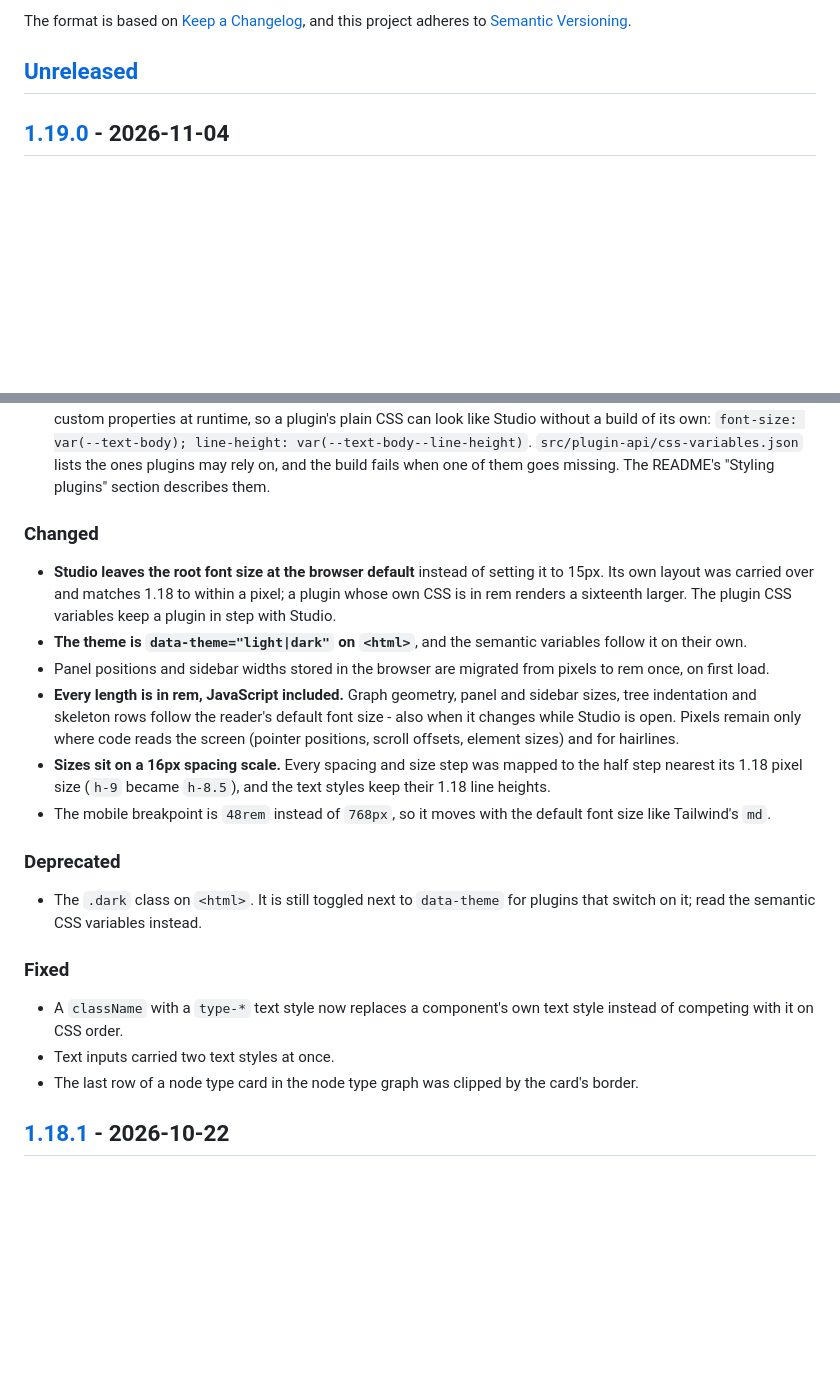
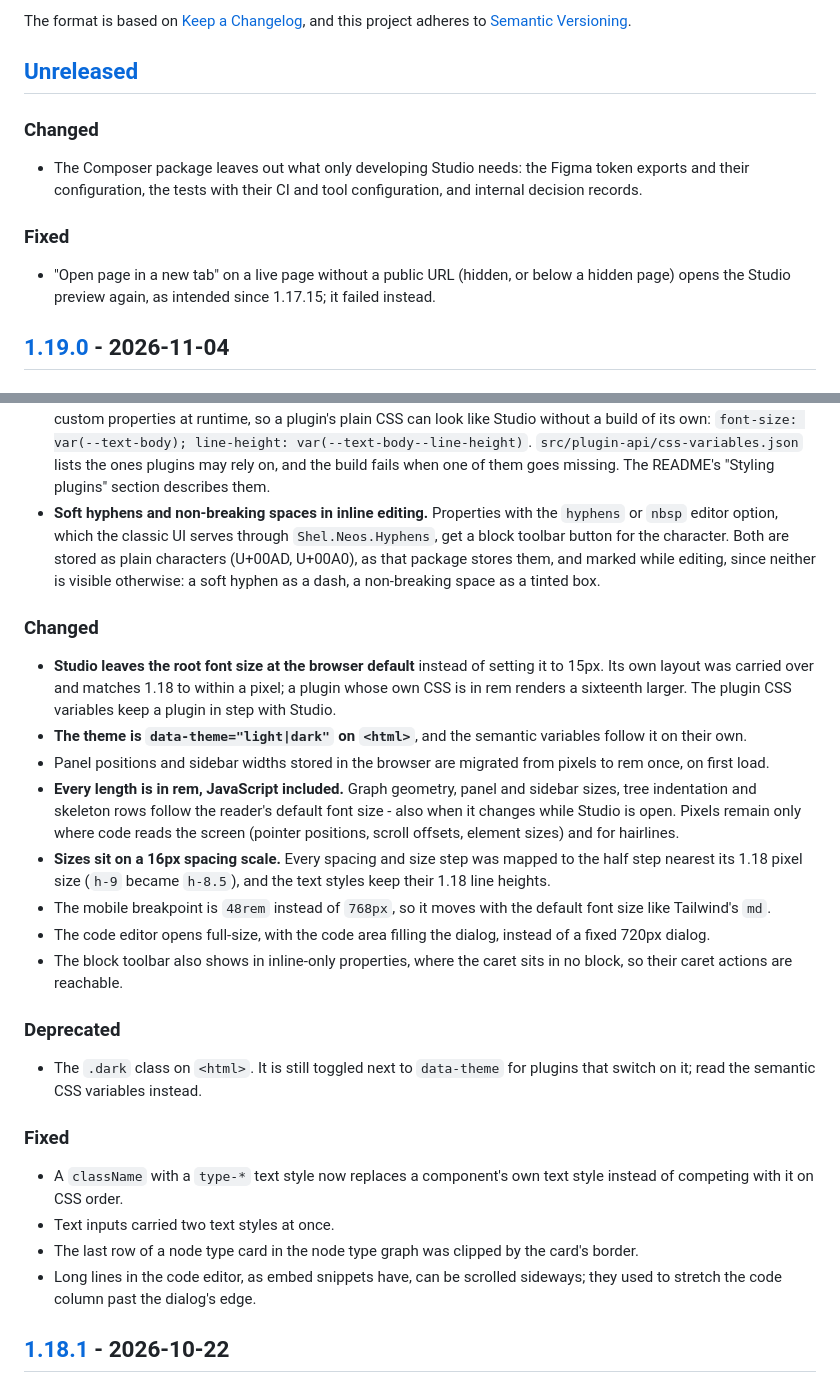
Before and after one commit to medienreaktor/Medienreaktor.NeosStudio, a Markdown page: CHANGELOG.md, 2 parts joined by grey strips. Drawn GitHub-style; blank space fills up the shorter version.

Commit message:
docs: record 1.19.0 as released and what follows it
1.19.0 also carries the soft hyphen and non-breaking space buttons and the
full-size code editor. The preview fix and the slimmer package came after
the tag and are unreleased.

```diff
--- a/CHANGELOG.md
+++ b/CHANGELOG.md
@@ -6,6 +6,18 @@ The format is based on [Keep a Changelog](https://keepachangelog.com/en/1.1.0/),
 and this project adheres to [Semantic Versioning](https://semver.org/spec/v2.0.0.html).
 
 ## [Unreleased]
+
+### Changed
+
+- The Composer package leaves out what only developing Studio needs: the Figma
+  token exports and their configuration, the tests with their CI and tool
+  configuration, and internal decision records.
+
+### Fixed
+
+- "Open page in a new tab" on a live page without a public URL (hidden, or
+  below a hidden page) opens the Studio preview again, as intended since
+  1.17.15; it failed instead.
 
 ## [1.19.0] - 2026-11-04
 
@@ -42,6 +54,12 @@ and this project adheres to [Semantic Versioning](https://semver.org/spec/v2.0.0
   `src/plugin-api/css-variables.json` lists the ones plugins may rely on, and
   the build fails when one of them goes missing. The README's "Styling
   plugins" section describes them.
+- **Soft hyphens and non-breaking spaces in inline editing.** Properties with
+  the `hyphens` or `nbsp` editor option, which the classic UI serves through
+  `Shel.Neos.Hyphens`, get a block toolbar button for the character. Both are
+  stored as plain characters (U+00AD, U+00A0), as that package stores them,
+  and marked while editing, since neither is visible otherwise: a soft hyphen
+  as a dash, a non-breaking space as a tinted box.
 
 ### Changed
 
@@ -63,6 +81,10 @@ and this project adheres to [Semantic Versioning](https://semver.org/spec/v2.0.0
   and the text styles keep their 1.18 line heights.
 - The mobile breakpoint is `48rem` instead of `768px`, so it moves with the
   default font size like Tailwind's `md`.
+- The code editor opens full-size, with the code area filling the dialog,
+  instead of a fixed 720px dialog.
+- The block toolbar also shows in inline-only properties, where the caret sits
+  in no block, so their caret actions are reachable.
 
 ### Deprecated
 
@@ -76,6 +98,8 @@ and this project adheres to [Semantic Versioning](https://semver.org/spec/v2.0.0
 - Text inputs carried two text styles at once.
 - The last row of a node type card in the node type graph was clipped by the
   card's border.
+- Long lines in the code editor, as embed snippets have, can be scrolled
+  sideways; they used to stretch the code column past the dialog's edge.
 
 ## [1.18.1] - 2026-10-22
 
```
